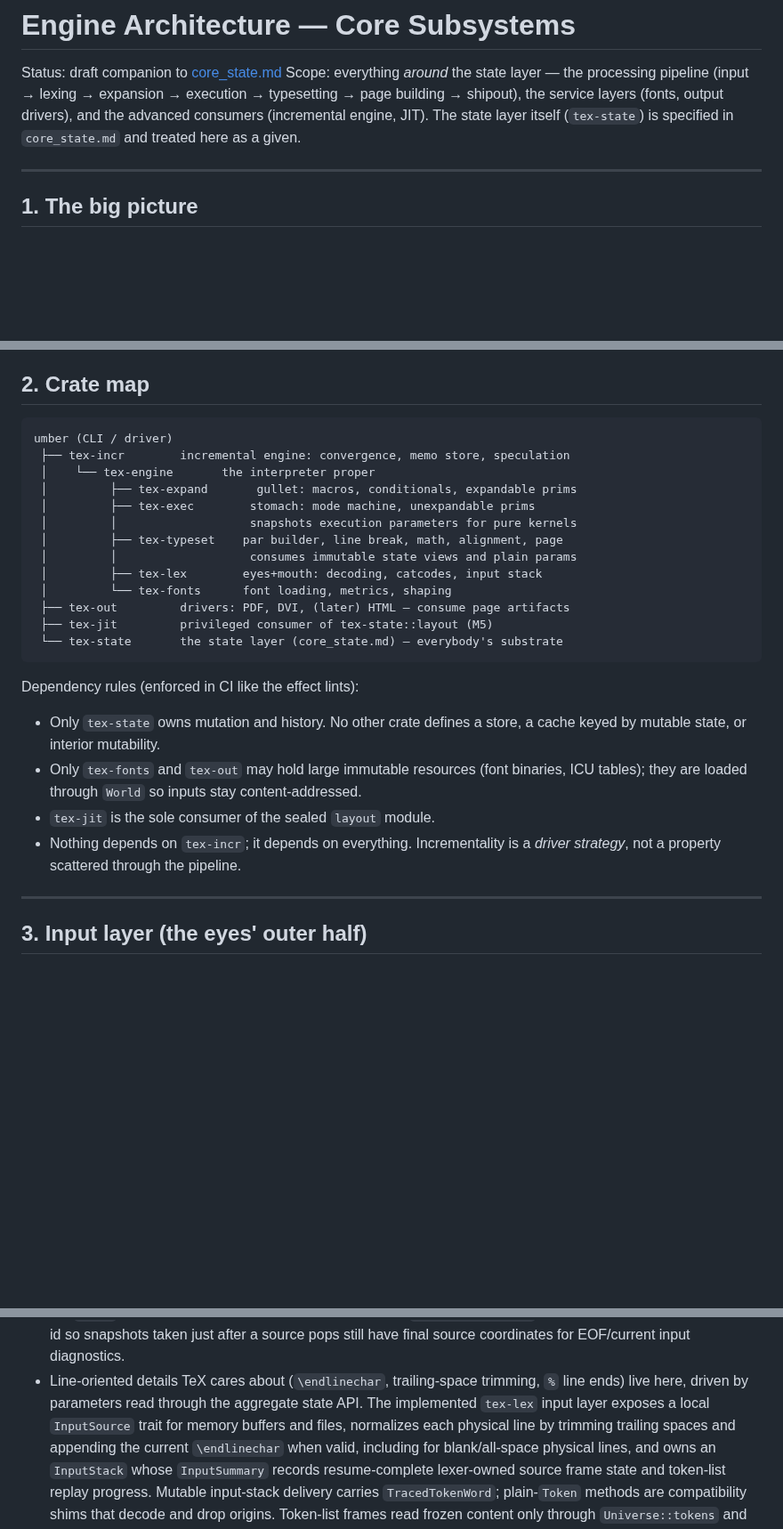
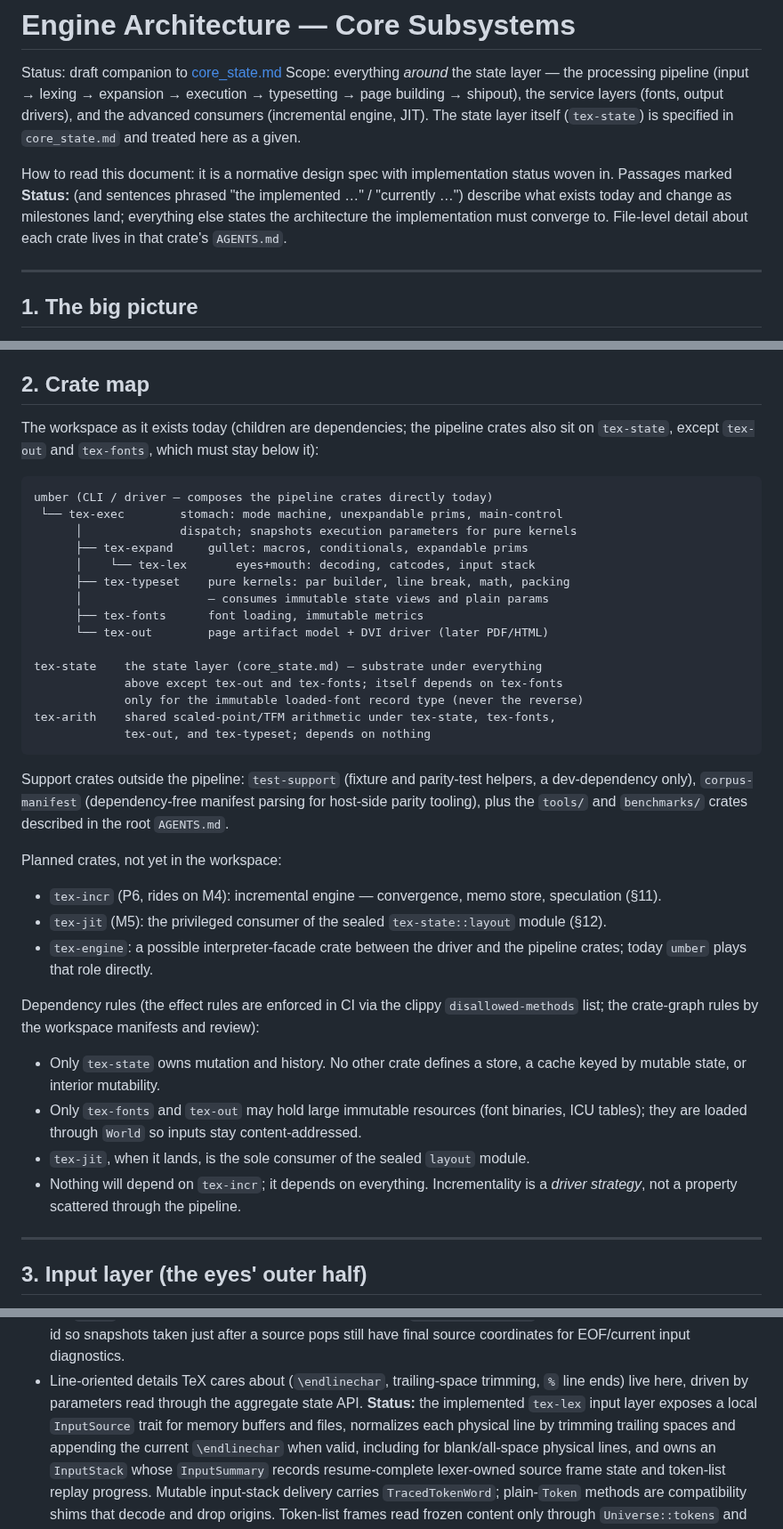
Before and after one commit to phulin/umber, a Markdown page: docs/architecture.md, 3 parts joined by grey strips. Shown at 89% size. Drawn GitHub-style; blank space fills up the shorter version.

````diff
--- a/docs/architecture.md
+++ b/docs/architecture.md
@@ -6,6 +6,13 @@ Scope: everything *around* the state layer — the processing pipeline
 shipout), the service layers (fonts, output drivers), and the advanced
 consumers (incremental engine, JIT). The state layer itself (`tex-state`)
 is specified in `core_state.md` and treated here as a given.
+
+How to read this document: it is a normative design spec with
+implementation status woven in. Passages marked **Status:** (and sentences
+phrased "the implemented …" / "currently …") describe what exists today
+and change as milestones land; everything else states the architecture the
+implementation must converge to. File-level detail about each crate lives
+in that crate's `AGENTS.md`.
 
 ---
 
@@ -72,32 +79,56 @@ Two flows to keep distinct when reading this document:
 
 ## 2. Crate map
 
+The workspace as it exists today (children are dependencies; the pipeline
+crates also sit on `tex-state`, except `tex-out` and `tex-fonts`, which
+must stay below it):
+
 ```text
-umber (CLI / driver)
- ├── tex-incr        incremental engine: convergence, memo store, speculation
- │    └── tex-engine       the interpreter proper
- │         ├── tex-expand       gullet: macros, conditionals, expandable prims
- │         ├── tex-exec        stomach: mode machine, unexpandable prims
- │         │                   snapshots execution parameters for pure kernels
- │         ├── tex-typeset    par builder, line break, math, alignment, page
- │         │                   consumes immutable state views and plain params
- │         ├── tex-lex        eyes+mouth: decoding, catcodes, input stack
- │         └── tex-fonts      font loading, metrics, shaping
- ├── tex-out         drivers: PDF, DVI, (later) HTML — consume page artifacts
- ├── tex-jit         privileged consumer of tex-state::layout (M5)
- └── tex-state       the state layer (core_state.md) — everybody's substrate
+umber (CLI / driver — composes the pipeline crates directly today)
+ └── tex-exec        stomach: mode machine, unexpandable prims, main-control
+      │              dispatch; snapshots execution parameters for pure kernels
+      ├── tex-expand     gullet: macros, conditionals, expandable prims
+      │    └── tex-lex       eyes+mouth: decoding, catcodes, input stack
+      ├── tex-typeset    pure kernels: par builder, line break, math, packing
+      │                  — consumes immutable state views and plain params
+      ├── tex-fonts      font loading, immutable metrics
+      └── tex-out        page artifact model + DVI driver (later PDF/HTML)
+
+tex-state    the state layer (core_state.md) — substrate under everything
+             above except tex-out and tex-fonts; itself depends on tex-fonts
+             only for the immutable loaded-font record type (never the reverse)
+tex-arith    shared scaled-point/TFM arithmetic under tex-state, tex-fonts,
+             tex-out, and tex-typeset; depends on nothing
 ```
 
-Dependency rules (enforced in CI like the effect lints):
+Support crates outside the pipeline: `test-support` (fixture and parity-test
+helpers, a dev-dependency only), `corpus-manifest` (dependency-free manifest
+parsing for host-side parity tooling), plus the `tools/` and `benchmarks/`
+crates described in the root `AGENTS.md`.
+
+Planned crates, not yet in the workspace:
+
+- `tex-incr` (P6, rides on M4): incremental engine — convergence, memo
+  store, speculation (§11).
+- `tex-jit` (M5): the privileged consumer of the sealed `tex-state::layout`
+  module (§12).
+- `tex-engine`: a possible interpreter-facade crate between the driver and
+  the pipeline crates; today `umber` plays that role directly.
+
+Dependency rules (the effect rules are enforced in CI via the clippy
+`disallowed-methods` list; the crate-graph rules by the workspace
+manifests and review):
 
 - Only `tex-state` owns mutation and history. No other crate defines a
   store, a cache keyed by mutable state, or interior mutability.
 - Only `tex-fonts` and `tex-out` may hold large immutable resources
   (font binaries, ICU tables); they are loaded through `World` so inputs
   stay content-addressed.
-- `tex-jit` is the sole consumer of the sealed `layout` module.
-- Nothing depends on `tex-incr`; it depends on everything. Incrementality
-  is a *driver strategy*, not a property scattered through the pipeline.
+- `tex-jit`, when it lands, is the sole consumer of the sealed `layout`
+  module.
+- Nothing will depend on `tex-incr`; it depends on everything.
+  Incrementality is a *driver strategy*, not a property scattered through
+  the pipeline.
 
 ---
 
@@ -151,8 +182,8 @@ supply.
   input diagnostics.
 - Line-oriented details TeX cares about (`\endlinechar`, trailing-space
   trimming, `%` line ends) live here, driven by parameters read through the
-  aggregate state API. The implemented `tex-lex` input layer exposes a local
-  `InputSource` trait for memory buffers and files, normalizes each physical
+  aggregate state API. **Status:** the implemented `tex-lex` input layer
+  exposes a local `InputSource` trait for memory buffers and files, normalizes each physical
   line by trimming trailing spaces and appending the current `\endlinechar`
   when valid, including for blank/all-space physical lines, and owns an
   `InputStack` whose `InputSummary` records resume-complete lexer-owned
````
Also changed, not shown: other parts of docs/architecture.md (+16 -12 lines), docs/core_state.md (+13 -5 lines).
